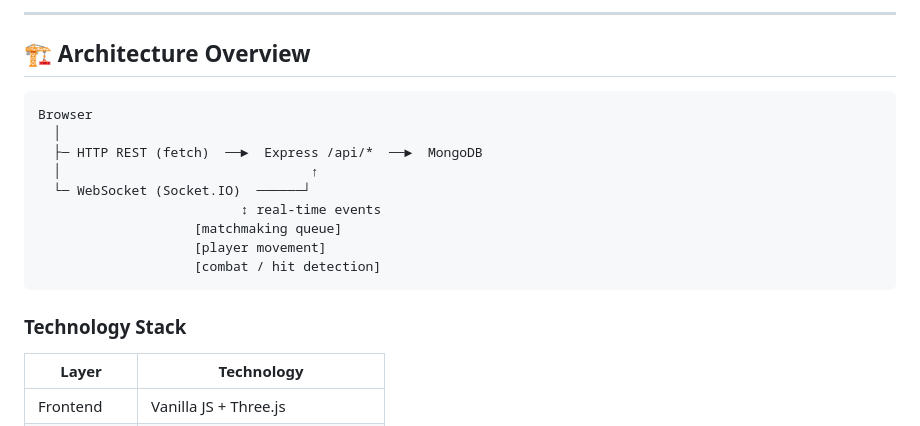
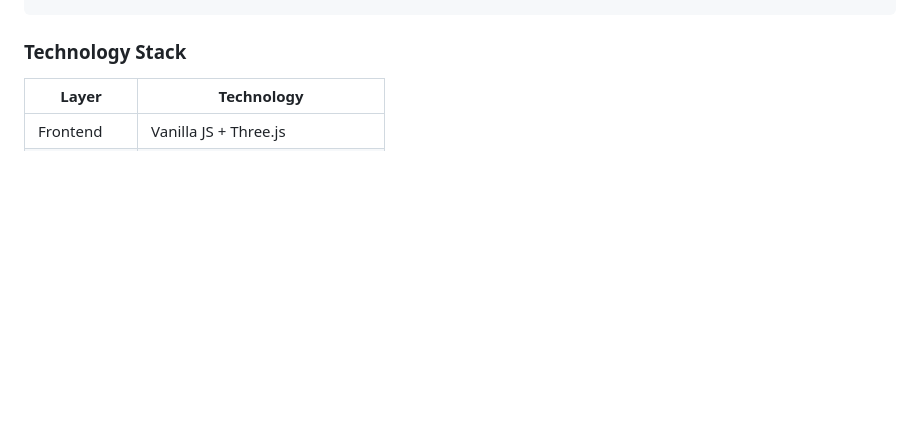
Before and after one commit to TSYTHINKS/cyberclan, a Markdown page: README.md, the part around one of its changes. Drawn GitHub-style; blank space fills up the shorter version.

````diff
--- a/README.md
+++ b/README.md
@@ -232,18 +55,3 @@ vercel --prod
----
-
-## 🏗️ Architecture Overview
-
-```
-Browser
-  │
-  ├─ HTTP REST (fetch)  ──►  Express /api/*  ──►  MongoDB
-  │                                ↑
-  └─ WebSocket (Socket.IO)  ──────┘
-                          ↕ real-time events
-                    [matchmaking queue]
-                    [player movement]
-                    [combat / hit detection]
-```
 
 ### Technology Stack
 | Layer      | Technology              |
````
Also changed, not shown: other parts of README.md (+0 -177 lines).
